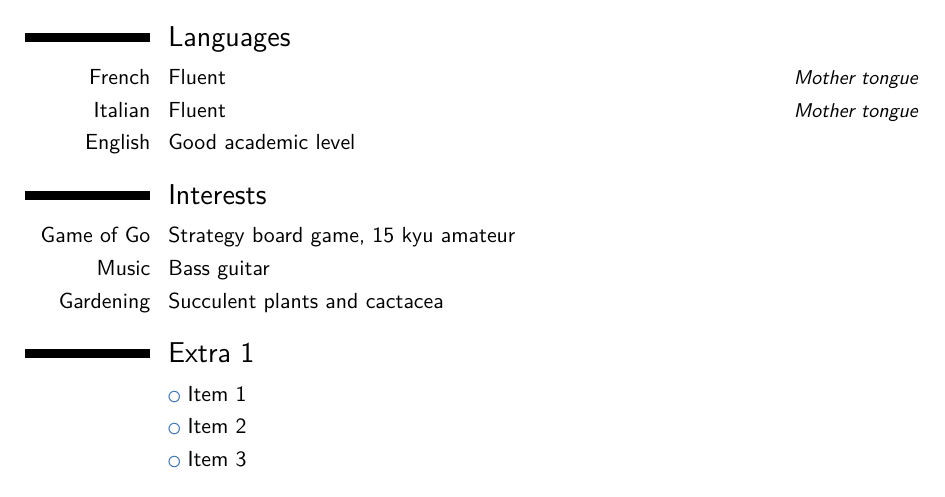
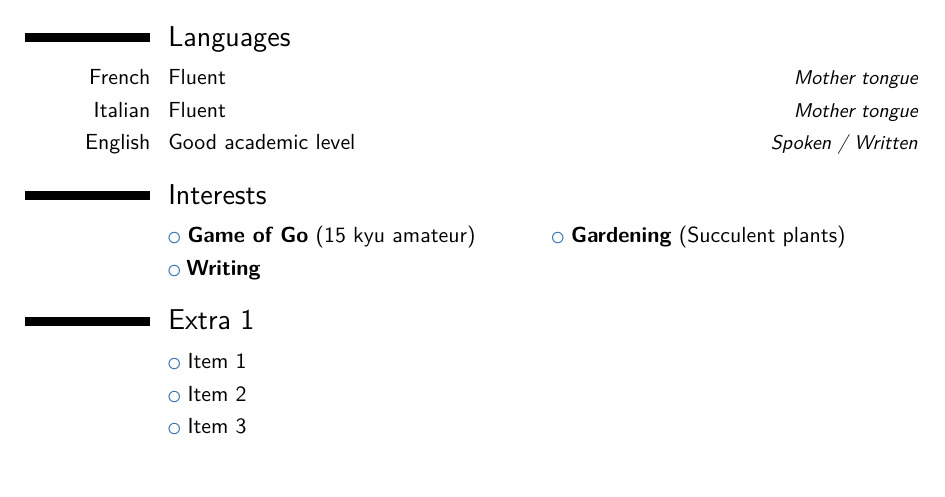
Before and after one commit to agrimaldi/cv, a LaTeX CV (main.tex): part of page 2 of 3 before the commit and part of page 2 of 4 after it, cut so that both start at the same text. Compiled offline with XeLaTeX.

Commit message:
Reformats lists

```diff
--- a/main.tex
+++ b/main.tex
@@ -106,12 +106,11 @@ glucocorticoids on tail explants regression was assessed.}
 \section{Languages}
 \cvitemwithcomment{French}{Fluent}{Mother tongue}
 \cvitemwithcomment{Italian}{Fluent}{Mother tongue}
-\cvitemwithcomment{English}{Good academic level}{}
+\cvitemwithcomment{English}{Good academic level}{Spoken / Written}
 
 \section{Interests}
-\cvitem{Game of Go}{Strategy board game, 15 kyu amateur}
-\cvitem{Music}{Bass guitar}
-\cvitem{Gardening}{Succulent plants and cactacea}
+\cvlistdoubleitem{\textbf{Game of Go} (15 kyu amateur)}{\textbf{Gardening} (Succulent plants)}
+\cvlistdoubleitem{\textbf{Writing}}{}
 
 \section{Extra 1}
 \cvlistitem{Item 1}
```
Also changed, not shown: main.tex (1 more changed lines).
